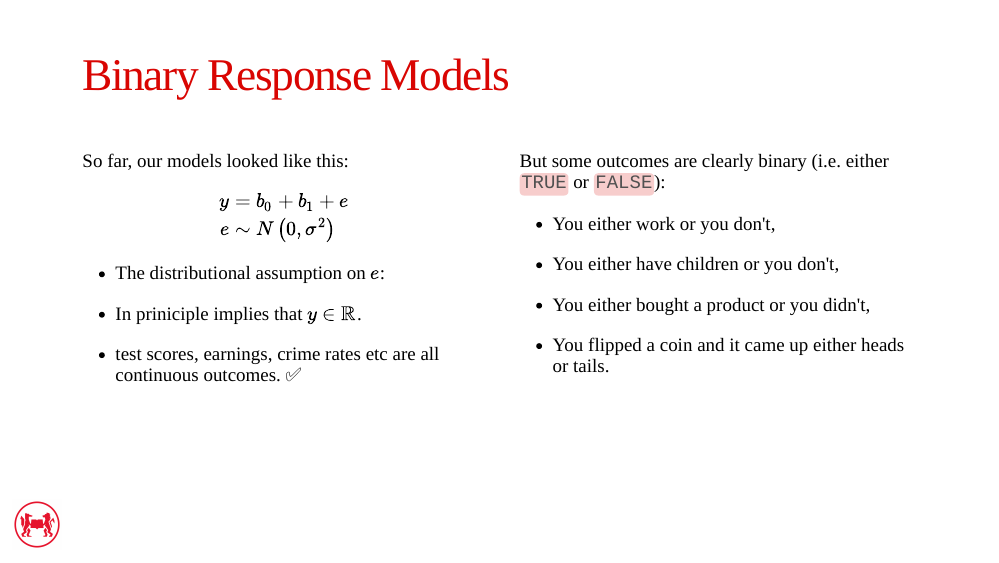
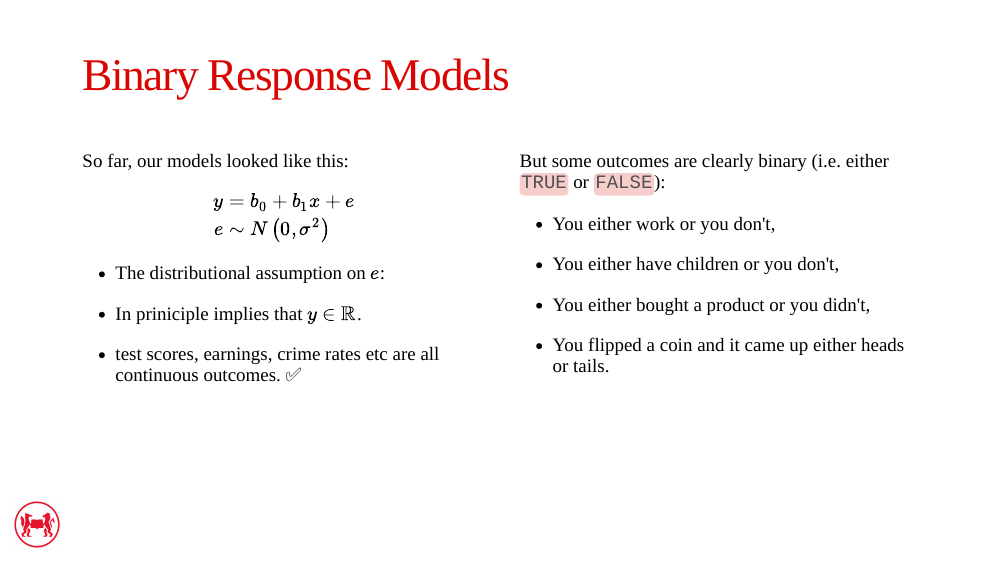
Before and after one commit to ScPoEcon/Advanced-Metrics-slides, an R Markdown document (lectures/07-probit/07-probit.Rmd): page 4 of 28. The pictures show the slides in the output file lectures/07-probit/07-probit.html that the author committed with the source; the slides are laid out offline by our stand-in for remark.js, each with all of its steps uncovered, in fonts that may differ from those the slides ask for, and without slide numbers, shadows or browser add-ons; library style sheets and scripts come from the installed R packages.

Commit message:
update x typo

```diff
--- a/lectures/07-probit/07-probit.Rmd
+++ b/lectures/07-probit/07-probit.Rmd
@@ -82,7 +82,7 @@ class: separator, middle
 So far, our models looked like this:
 
 $$\begin{align}
-y &= b_0 + b_1 + e \\
+y &= b_0 + b_1 x + e \\
 e &\sim N\left(0,\sigma^2\right)
 \end{align}$$
 
```
Also changed, not shown: lectures/07-probit/07-probit.html.
